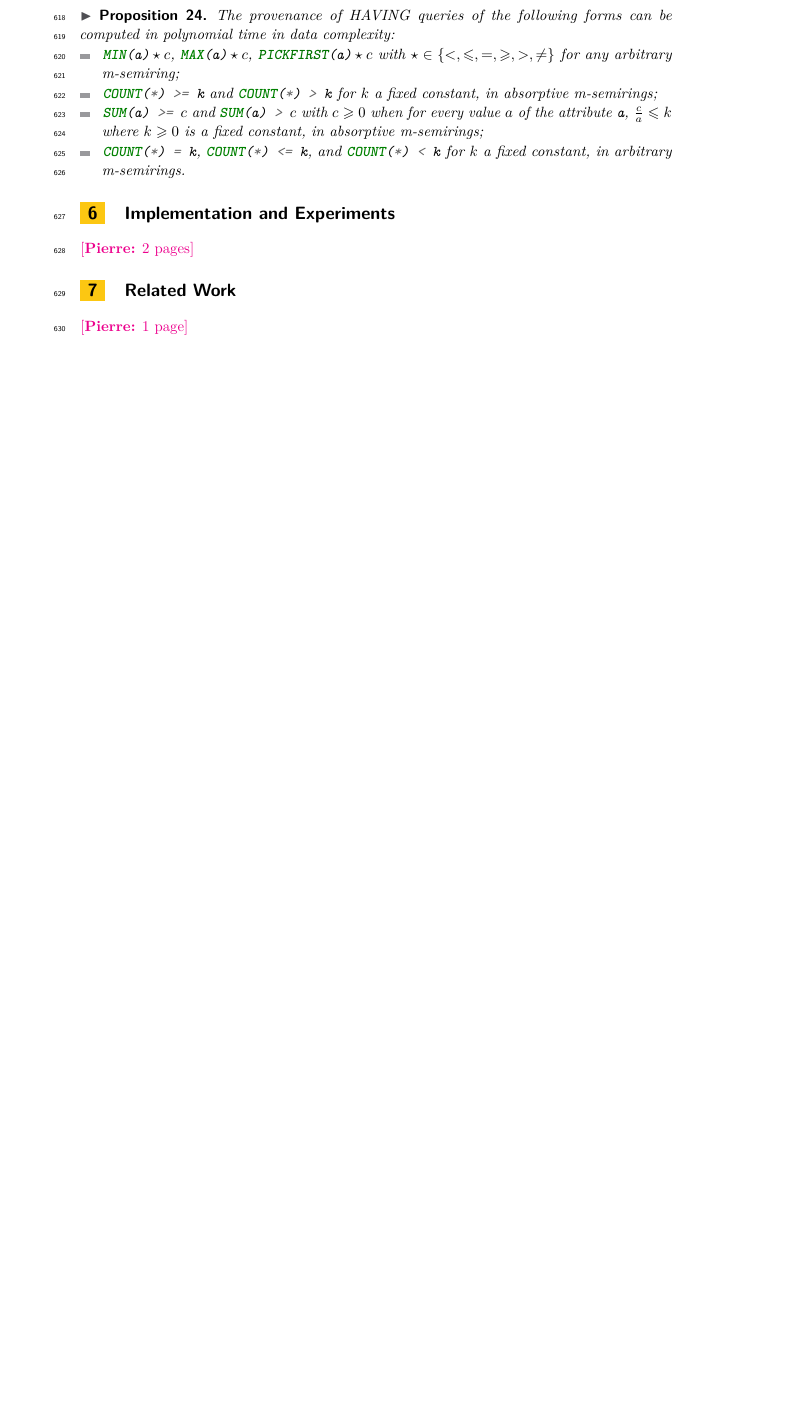
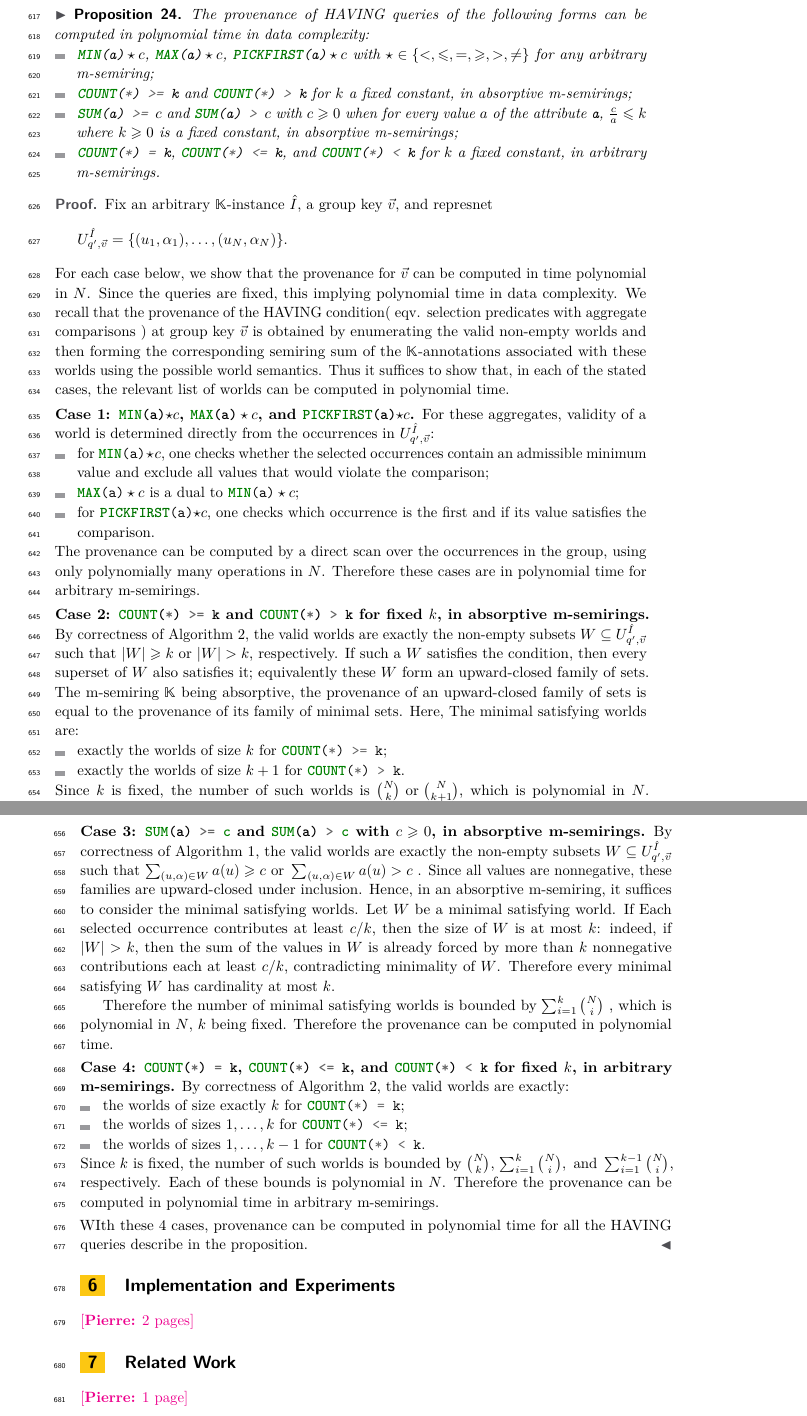
Before and after one commit to pratik2358/provsql_having, a LaTeX paper (main.tex, which reads algorithms.tex): part of page 20 of 30 before the commit and two parts of pages 21 and 22 of 31 after it, the two joined at a grey line, cut so that both start at the same text, the shorter picture padded with empty space. Compiled offline with pdfLaTeX.

Commit message:
finished algorithms section

```diff
--- a/algorithms.tex
+++ b/algorithms.tex
@@ -577,3 +577,55 @@ This establishes correctness.
       constant, in arbitrary m-semirings.
   \end{itemize}
 \end{proposition}
+\begin{proof}
+Fix an arbitrary $\mathbb K$-instance $\hat I$, a group key $\vec v$, and represnet
+\[
+U^{\hat I}_{q',\vec v}
+=
+\{(u_1,\alpha_1),\dots,(u_N,\alpha_N)\}.
+\]
+For each case below, we show that the provenance for $\vec v$ can be computed in time polynomial in $N$. Since the queries are fixed, this implying polynomial time in data complexity.
+We recall that the provenance of the HAVING condition( eqv. selection predicates with aggregate comparisons ) at group key $\vec v$ is obtained by enumerating the valid non-empty worlds
+and then forming the corresponding semiring sum of the $\mathbb K$-annotations associated with these worlds using the possible world semantics. Thus it suffices to show that, in each of the stated cases, the relevant list of worlds can be computed in polynomial time.
+
+\smallskip\noindent\textbf{Case 1: \sql{MIN(a)}$\op c$, \sql{MAX(a)}${}\op c$, and \fakesql{PICKFIRST}\texttt{(a)}$\op c$.}
+For these aggregates, validity of a world is determined directly from the occurrences in $U^{\hat I}_{q',\vec v}$:
+\begin{itemize}
+  \item for \sql{MIN(a)}${}\op c$, one checks whether the selected occurrences contain an admissible minimum value and exclude all values that would violate the comparison;
+  \item \sql{MAX(a)}${}\op c$ is a dual to \sql{MIN(a)}${}\op c$;
+  \item for \fakesql{PICKFIRST}\texttt{(a)}$\op c$, one checks which occurrence is the first and if its value satisfies the comparison.\end{itemize}
+The provenance can be computed by a direct scan over the occurrences in the group, using only polynomially many operations in $N$. Therefore these cases are in polynomial time for arbitrary m-semirings.
+
+\smallskip\noindent\textbf{Case 2: \sql{COUNT(*) >= k} and \sql{COUNT(*) > k} for fixed $k$, in absorptive m-semirings.}
+By correctness of Algorithm~\ref{alg:count_enum}, the valid worlds are exactly the non-empty subsets
+$W\subseteq U^{\hat I}_{q',\vec v}$ such that $|W|\ge k\text{ or }|W|>k$, respectively.
+  If such a $W$ satisfies the condition, then every superset of $W$ also satisfies it; equivalently these $W$ form an upward-closed family of sets. The m-semiring $\mathbb K$ being absorptive, the provenance of an upward-closed family of sets is equal to the provenance of its family of minimal sets. Here, The minimal satisfying worlds are:
+\begin{itemize}
+\item exactly the worlds of size $k$ for \sql{COUNT(*) >= k};
+\item exactly the worlds of size $k+1$ for \sql{COUNT(*) > k}.
+\end{itemize}
+Since $k$ is fixed, the number of such worlds is $\binom{N}{k}\text{ or }\binom{N}{k+1}$,
+which is polynomial in $N$. Therefore the provenance can be computedi n polynomial time.
+
+\smallskip\noindent\textbf{Case 3: \sql{SUM(a) >= c} and \sql{SUM(a) > c} with $c\ge 0$, in absorptive m-semirings.}
+By correctness of Algorithm~\ref{alg:sum_dp}, the valid worlds are exactly the non-empty subsets
+$W\subseteq U^{\hat I}_{q',\vec v}$ such that $\sum_{(u,\alpha)\in W} a(u)\ge c\text{ or }\sum_{(u,\alpha)\in W} a(u)>c$ .
+Since all values are nonnegative, these families are upward-closed under inclusion. Hence, in an absorptive m-semiring, it suffices to consider the minimal satisfying worlds.
+Let $W$ be a minimal satisfying world. If Each selected occurrence contributes at least $c/k$, then the size of $W$ is at most $k$: indeed, if $|W|>k$, then the sum of the values in $W$ is already forced by more than $k$ nonnegative contributions each at least $c/k$, contradicting minimality of $W$. Therefore every minimal satisfying $W$ has cardinality at most $k$.
+
+Therefore the number of minimal satisfying worlds is bounded by $\sum_{i=1}^{k}\binom{N}{i}$ ,
+which is polynomial in $N$, $k$ being fixed. Therefore the provenance can be computed in polynomial time.
+
+\smallskip\noindent\textbf{Case 4: \sql{COUNT(*) = k}, \sql{COUNT(*) <= k}, and \sql{COUNT(*) < k} for fixed $k$, in arbitrary m-semirings.}
+By correctness of Algorithm~\ref{alg:count_enum}, the valid worlds are exactly:
+\begin{itemize}
+\item the worlds of size exactly $k$ for \sql{COUNT(*) = k};
+\item the worlds of sizes $1,\dots,k$ for \sql{COUNT(*) <= k};
+\item the worlds of sizes $1,\dots,k-1$ for \sql{COUNT(*) < k}.
+\end{itemize}
+Since $k$ is fixed, the number of such worlds is bounded by
+  $\binom{N}{k},\, \sum_{i=1}^{k}\binom{N}{i},\text{ and } \sum_{i=1}^{k-1}\binom{N}{i}$, respectively. Each of these bounds is polynomial in $N$. Therefore the provenance can be computed in polynomial time in arbitrary m-semirings.
+
+\smallskip\noindent
+WIth these 4 cases, provenance can be computed in polynomial time for all the HAVING queries describe in the proposition.
+\end{proof}
```
Also changed, not shown: algorithms.tex (2 more changed lines).
